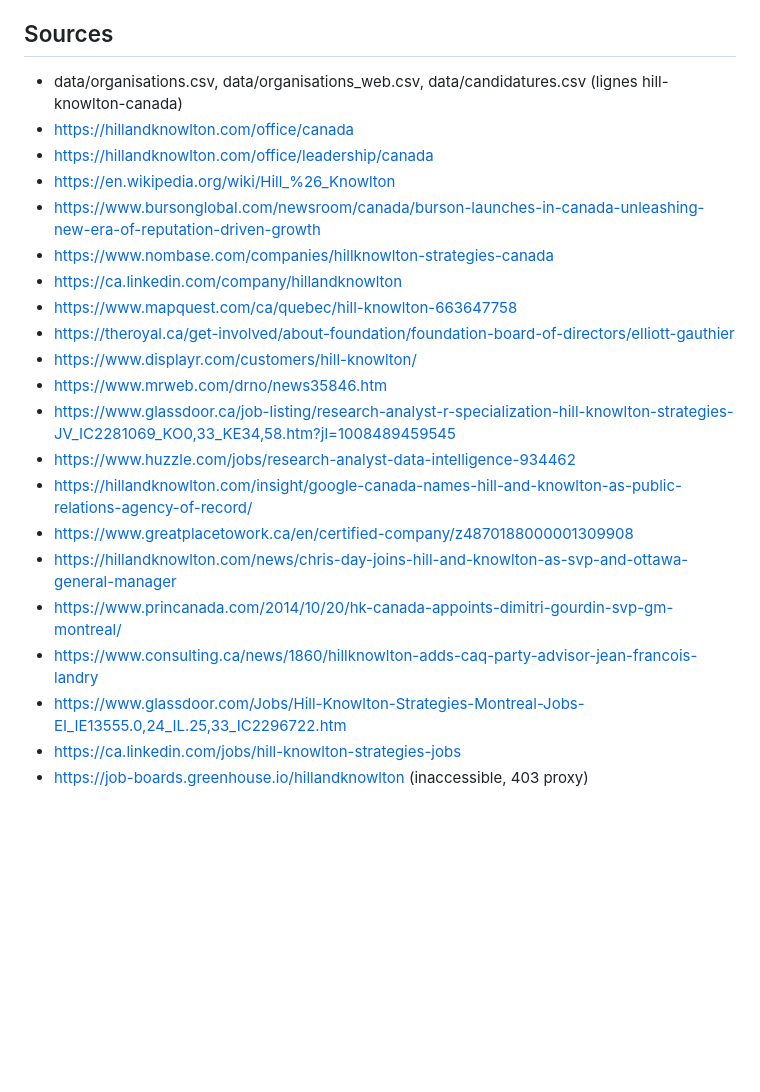
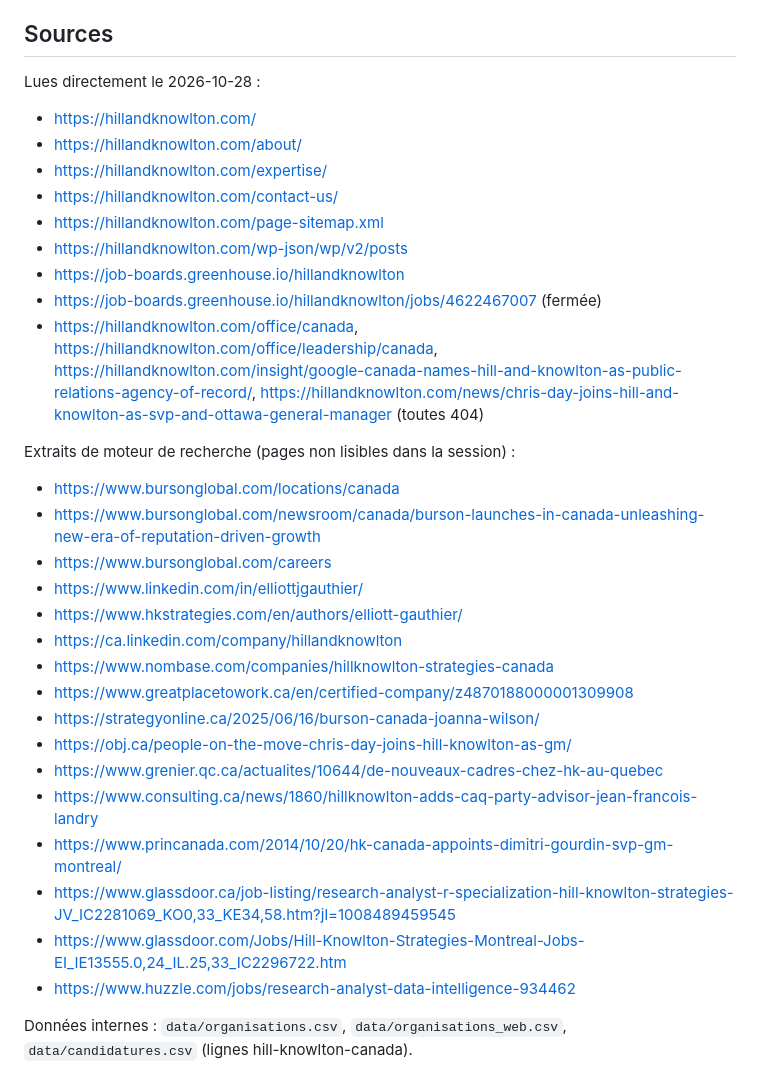
Before and after one commit to hubcad25/job_search, a Markdown page: candidatures/2026-10-27_hillandknowlton_spontanee/dossier.md, the part around one of its changes. Drawn GitHub-style; blank space fills up the shorter version.

Commit message:
Dossier Hill & Knowlton : deuxième passe (site lu, virage Burson)
Co-Authored-By: Claude Opus 5.5 <noreply@anthropic.com>
Claude-Session: https://claude.ai/code/session_01XcPmxPSqhJE58bgAfnHH7C

```diff
--- a/candidatures/2026-10-27_hillandknowlton_spontanee/dossier.md
+++ b/candidatures/2026-10-27_hillandknowlton_spontanee/dossier.md
@@ -43,23 +48,32 @@ Vérifié le 2026-10-28 · Facette : politique · Concurrent d'Opubliq : non (ch
 
 ## Sources
-- data/organisations.csv, data/organisations_web.csv, data/candidatures.csv (lignes hill-knowlton-canada)
-- https://hillandknowlton.com/office/canada
-- https://hillandknowlton.com/office/leadership/canada
-- https://en.wikipedia.org/wiki/Hill_%26_Knowlton
+Lues directement le 2026-10-28 :
+- https://hillandknowlton.com/
+- https://hillandknowlton.com/about/
+- https://hillandknowlton.com/expertise/
+- https://hillandknowlton.com/contact-us/
+- https://hillandknowlton.com/page-sitemap.xml
+- https://hillandknowlton.com/wp-json/wp/v2/posts
+- https://job-boards.greenhouse.io/hillandknowlton
+- https://job-boards.greenhouse.io/hillandknowlton/jobs/4622467007 (fermée)
+- https://hillandknowlton.com/office/canada, https://hillandknowlton.com/office/leadership/canada, https://hillandknowlton.com/insight/google-canada-names-hill-and-knowlton-as-public-relations-agency-of-record/, https://hillandknowlton.com/news/chris-day-joins-hill-and-knowlton-as-svp-and-ottawa-general-manager (toutes 404)
+
+Extraits de moteur de recherche (pages non lisibles dans la session) :
+- https://www.bursonglobal.com/locations/canada
 - https://www.bursonglobal.com/newsroom/canada/burson-launches-in-canada-unleashing-new-era-of-reputation-driven-growth
+- https://www.bursonglobal.com/careers
+- https://www.linkedin.com/in/elliottjgauthier/
+- https://www.hkstrategies.com/en/authors/elliott-gauthier/
+- https://ca.linkedin.com/company/hillandknowlton
 - https://www.nombase.com/companies/hillknowlton-strategies-canada
-- https://ca.linkedin.com/company/hillandknowlton
-- https://www.mapquest.com/ca/quebec/hill-knowlton-663647758
-- https://theroyal.ca/get-involved/about-foundation/foundation-board-of-directors/elliott-gauthier
-- https://www.displayr.com/customers/hill-knowlton/
-- https://www.mrweb.com/drno/news35846.htm
+- https://www.greatplacetowork.ca/en/certified-company/z4870188000001309908
+- https://strategyonline.ca/2025/06/16/burson-canada-joanna-wilson/
+- https://obj.ca/people-on-the-move-chris-day-joins-hill-knowlton-as-gm/
+- https://www.grenier.qc.ca/actualites/10644/de-nouveaux-cadres-chez-hk-au-quebec
+- https://www.consulting.ca/news/1860/hillknowlton-adds-caq-party-advisor-jean-francois-landry
+- https://www.princanada.com/2014/10/20/hk-canada-appoints-dimitri-gourdin-svp-gm-montreal/
 - https://www.glassdoor.ca/job-listing/research-analyst-r-specialization-hill-knowlton-strategies-JV_IC2281069_KO0,33_KE34,58.htm?jl=1008489459545
+- https://www.glassdoor.com/Jobs/Hill-Knowlton-Strategies-Montreal-Jobs-EI_IE13555.0,24_IL.25,33_IC2296722.htm
 - https://www.huzzle.com/jobs/research-analyst-data-intelligence-934462
-- https://hillandknowlton.com/insight/google-canada-names-hill-and-knowlton-as-public-relations-agency-of-record/
-- https://www.greatplacetowork.ca/en/certified-company/z4870188000001309908
-- https://hillandknowlton.com/news/chris-day-joins-hill-and-knowlton-as-svp-and-ottawa-general-manager
-- https://www.princanada.com/2014/10/20/hk-canada-appoints-dimitri-gourdin-svp-gm-montreal/
-- https://www.consulting.ca/news/1860/hillknowlton-adds-caq-party-advisor-jean-francois-landry
-- https://www.glassdoor.com/Jobs/Hill-Knowlton-Strategies-Montreal-Jobs-EI_IE13555.0,24_IL.25,33_IC2296722.htm
-- https://ca.linkedin.com/jobs/hill-knowlton-strategies-jobs
-- https://job-boards.greenhouse.io/hillandknowlton (inaccessible, 403 proxy)
+
+Données internes : `data/organisations.csv`, `data/organisations_web.csv`, `data/candidatures.csv` (lignes hill-knowlton-canada).
```
Also changed, not shown: other parts of candidatures/2026-10-27_hillandknowlton_spontanee/dossier.md (+30 -25 lines).
